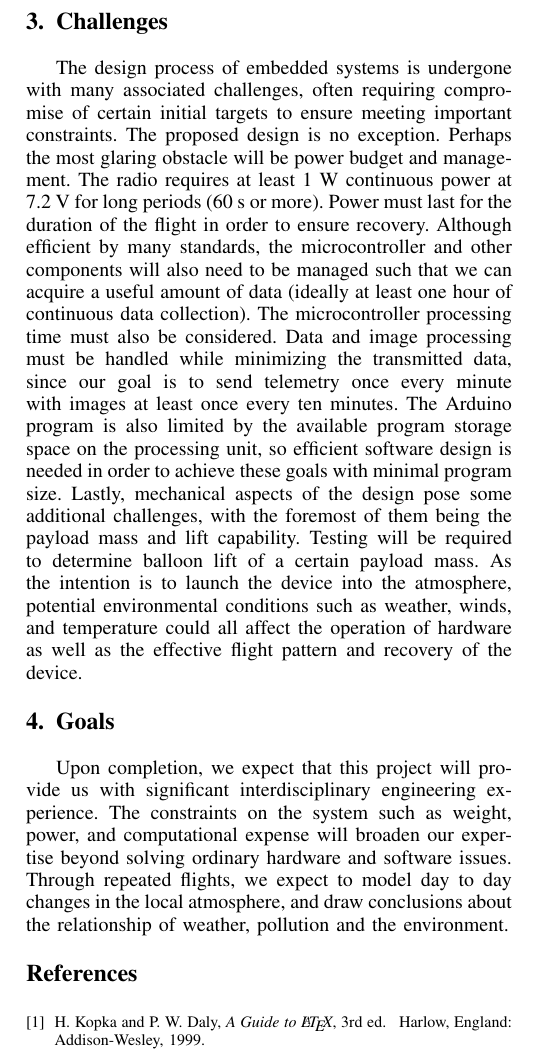
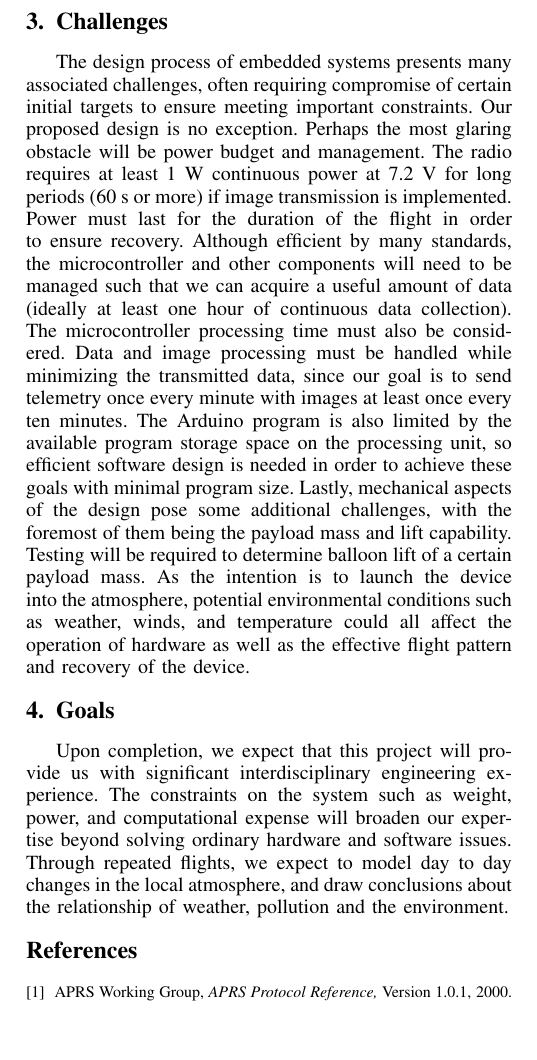
Before and after one commit to claytondus/cst-embedded, a LaTeX paper (proposal/WeatherBalloonProposal.tex): part of one column of page 2 of 2, cut so that both start at the same text, the shorter picture padded with empty space. Compiled offline with pdfLaTeX.

Commit message:
Updated citation and grammatical corrections

```diff
--- a/proposal/WeatherBalloonProposal.tex
+++ b/proposal/WeatherBalloonProposal.tex
@@ -490,7 +496,9 @@ least 2100 mAh capacity.  The radio and system controller require different volt
 sources will be used.
 
 \section{Challenges}
-The design process of embedded systems is undergone with many associated challenges, often requiring compromise of certain initial targets to ensure meeting important constraints. The proposed design is no exception. Perhaps the most glaring obstacle will be power budget and management.  The radio requires at least 1 W continuous power at 7.2 V for long periods (60 s or more). Power must last for the duration of the flight in order to ensure recovery. Although efficient by many standards, the microcontroller and other components will also need to be managed such that we can acquire a useful amount of data (ideally at least one hour of continuous data collection). The microcontroller processing time must also be considered. Data and image processing must be handled while minimizing the transmitted data, since our goal is to send telemetry once every minute with images at least once every ten minutes. The Arduino program is also limited by the available program storage space on the processing unit, so efficient software design is needed in order to achieve these goals with minimal program size. Lastly, mechanical aspects of the design pose some additional challenges, with the foremost of them being the payload mass and lift capability. Testing will be required to determine balloon lift of a certain payload mass. As the intention is to launch the device into the atmosphere, potential environmental conditions such as weather, winds, and temperature could all affect the operation of hardware as well as the effective flight pattern and recovery of the device.
+The design process of embedded systems presents many associated challenges, often requiring compromise of certain initial targets to ensure meeting important constraints. Our proposed design is no exception. Perhaps the most glaring obstacle will be power budget and management.
+The radio requires at least 1 W continuous power at 7.2 V for long periods (60 s or more) if image transmission is implemented.
+Power must last for the duration of the flight in order to ensure recovery. Although efficient by many standards, the microcontroller and other components will need to be managed such that we can acquire a useful amount of data (ideally at least one hour of continuous data collection). The microcontroller processing time must also be considered. Data and image processing must be handled while minimizing the transmitted data, since our goal is to send telemetry once every minute with images at least once every ten minutes. The Arduino program is also limited by the available program storage space on the processing unit, so efficient software design is needed in order to achieve these goals with minimal program size. Lastly, mechanical aspects of the design pose some additional challenges, with the foremost of them being the payload mass and lift capability. Testing will be required to determine balloon lift of a certain payload mass. As the intention is to launch the device into the atmosphere, potential environmental conditions such as weather, winds, and temperature could all affect the operation of hardware as well as the effective flight pattern and recovery of the device.
 
 \section{Goals}
 Upon completion, we expect that this project will provide us with significant interdisciplinary engineering experience.  The constraints on the system such as weight, power, and computational expense will broaden our expertise beyond solving ordinary hardware and software issues.  Through repeated flights, we expect to model day to day changes in the local atmosphere, and draw conclusions about the relationship of weather, pollution and the environment.
@@ -638,9 +646,8 @@ Upon completion, we expect that this project will provide us with significant in
 % (used to reserve space for the reference number labels box)
 \begin{thebibliography}{1}
 
-\bibitem{IEEEhowto:kopka}
-H.~Kopka and P.~W. Daly, \emph{A Guide to \LaTeX}, 3rd~ed.\hskip 1em plus
-  0.5em minus 0.4em\relax Harlow, England: Addison-Wesley, 1999.
+\bibitem{aprs}
+APRS Working Group, \emph{APRS Protocol Reference,} Version 1.0.1, 2000.
 
 \end{thebibliography}
 
```
Also changed, not shown: proposal/WeatherBalloonProposal.tex (14 more changed lines), 1 other file.
